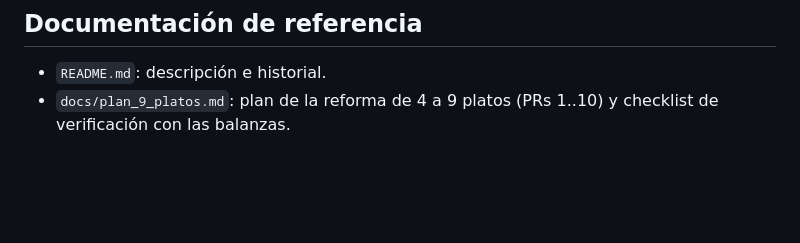
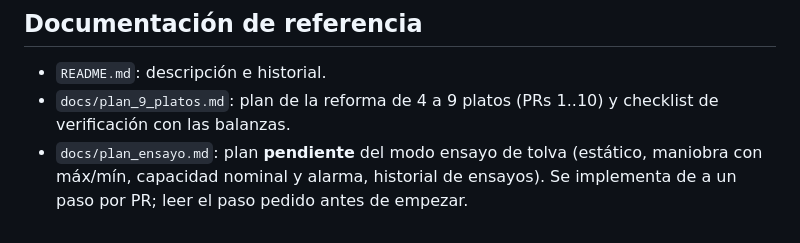
Before and after one commit to Tirano61/9-platos-cestari-apk, a Markdown page: CLAUDE.md, the part around the change. GitHub-like rendering; blank space fills up the shorter version.

Commit message:
Plan del modo ensayo de tolva por pasos (docs/plan_ensayo.md)

```diff
--- a/CLAUDE.md
+++ b/CLAUDE.md
@@ -201,3 +201,4 @@ Esquema creado desde cero en `onCreate`; `onUpgrade` está vacío porque la app
 
 - `README.md`: descripción e historial.
 - `docs/plan_9_platos.md`: plan de la reforma de 4 a 9 platos (PRs 1..10) y checklist de verificación con las balanzas.
+- `docs/plan_ensayo.md`: plan **pendiente** del modo ensayo de tolva (estático, maniobra con máx/mín, capacidad nominal y alarma, historial de ensayos). Se implementa de a un paso por PR; leer el paso pedido antes de empezar.
```
Also changed, not shown: docs/plan_ensayo.md (added, +212 -0 lines).
